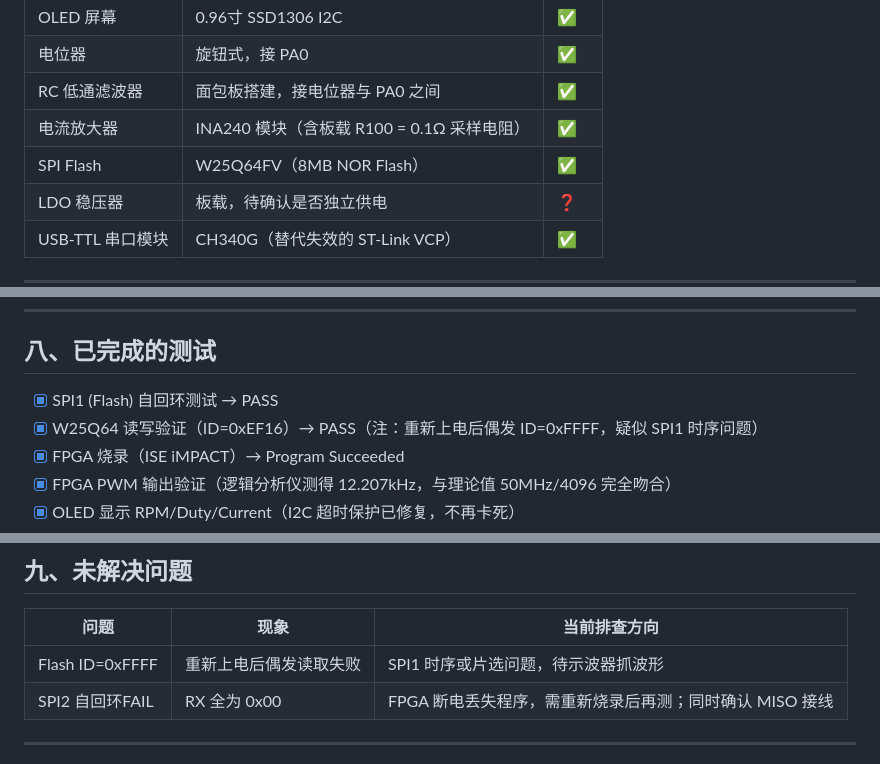
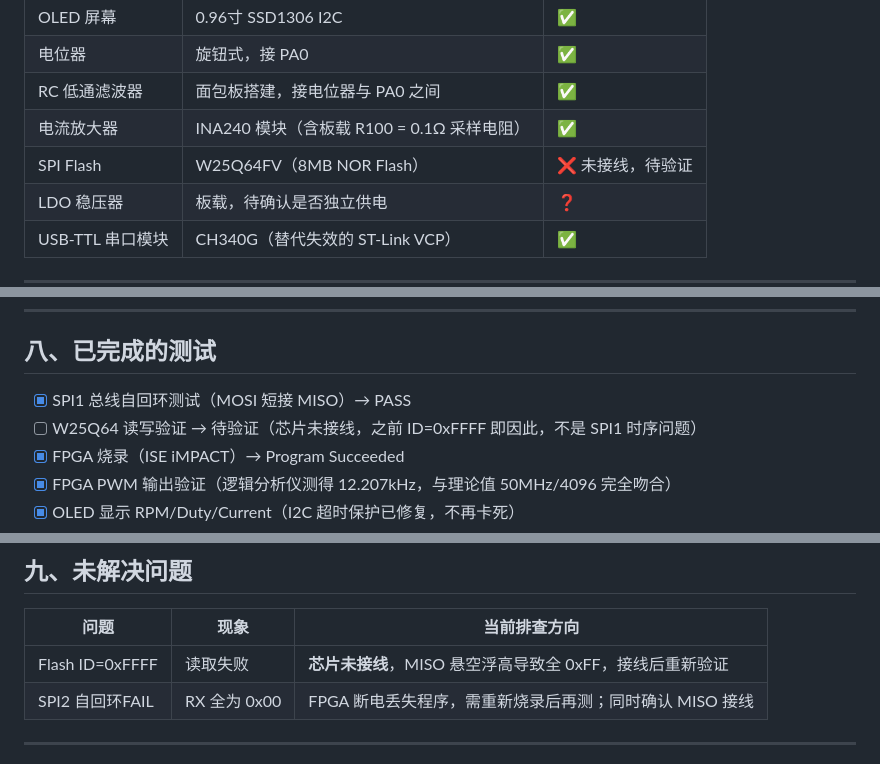
Before and after one commit to SnowRainyl/project, a Markdown page: KELI_MOTOR/MOTOR_TEST/硬件接线与调试记录.md, 3 parts joined by grey strips. Drawn GitHub-style.

```diff
--- a/KELI_MOTOR/MOTOR_TEST/硬件接线与调试记录.md
+++ b/KELI_MOTOR/MOTOR_TEST/硬件接线与调试记录.md
@@ -19,7 +19,7 @@
 | 电位器 | 旋钮式，接 PA0 | ✅ |
 | RC 低通滤波器 | 面包板搭建，接电位器与 PA0 之间 | ✅ |
 | 电流放大器 | INA240 模块（含板载 R100 = 0.1Ω 采样电阻） | ✅ |
-| SPI Flash | W25Q64FV（8MB NOR Flash） | ✅ |
+| SPI Flash | W25Q64FV（8MB NOR Flash） | ❌ 未接线，待验证 |
 | LDO 稳压器 | 板载，待确认是否独立供电 | ❓ |
 | USB-TTL 串口模块 | CH340G（替代失效的 ST-Link VCP） | ✅ |
 
@@ -195,8 +195,8 @@ ST-Link 板载 VCP 实测无输出（详见历史问题记录），改用外部
 
 ## 八、已完成的测试
 
-- [x] SPI1 (Flash) 自回环测试 → PASS
-- [x] W25Q64 读写验证（ID=0xEF16）→ PASS（注：重新上电后偶发 ID=0xFFFF，疑似 SPI1 时序问题）
+- [x] SPI1 总线自回环测试（MOSI 短接 MISO）→ PASS
+- [ ] W25Q64 读写验证 → 待验证（芯片未接线，之前 ID=0xFFFF 即因此，不是 SPI1 时序问题）
 - [x] FPGA 烧录（ISE iMPACT）→ Program Succeeded
 - [x] FPGA PWM 输出验证（逻辑分析仪测得 12.207kHz，与理论值 50MHz/4096 完全吻合）
 - [x] OLED 显示 RPM/Duty/Current（I2C 超时保护已修复，不再卡死）
@@ -214,7 +214,7 @@ ST-Link 板载 VCP 实测无输出（详见历史问题记录），改用外部
 
 | 问题 | 现象 | 当前排查方向 |
 |---|---|---|
-| Flash ID=0xFFFF | 重新上电后偶发读取失败 | SPI1 时序或片选问题，待示波器抓波形 |
+| Flash ID=0xFFFF | 读取失败 | **芯片未接线**，MISO 悬空浮高导致全 0xFF，接线后重新验证 |
 | SPI2 自回环FAIL | RX 全为 0x00 | FPGA 断电丢失程序，需重新烧录后再测；同时确认 MISO 接线 |
 
 ---
```
Also changed, not shown: KELI_MOTOR/MOTOR_TEST/硬件部件清单.md (+30 -2 lines).
